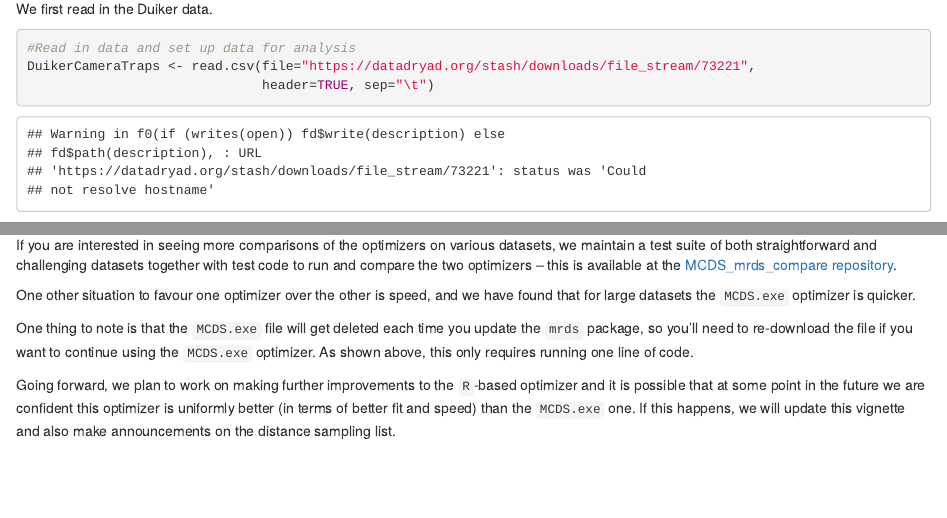
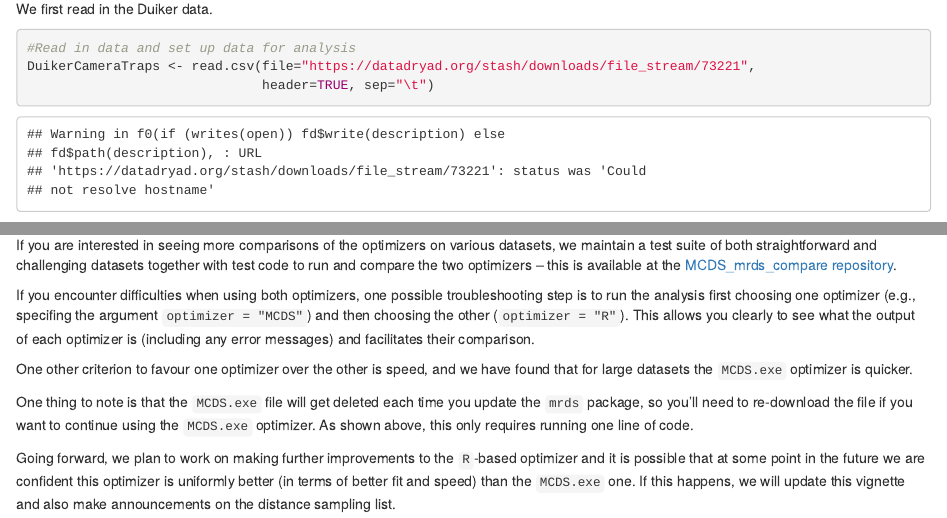
Before and after one commit to distanceexamples/mcds-dot-exe, an R Markdown document (mcds-dot-exe.Rmd): the page in a window 1100 px wide, from 4770 px down, and a second part further down, joined at a grey line. Rendered offline with R 4.5, knitr and Pandoc, with nearby package versions; drawn as R Markdown's standard HTML page in place of the format the file asks for; some code elsewhere in the file could not run offline.

Commit message:
Update to main script

```diff
--- a/mcds-dot-exe.Rmd
+++ b/mcds-dot-exe.Rmd
@@ -2,7 +2,10 @@
 title: "Use of MCDS.exe alternative optimization engine in Distance and mcds packages"
 author: "L Thomas"
 date: "`r format(Sys.Date(), '%d %B %Y')`"
-output: rmarkdown::html_vignette
+output:
+  distill::distill_article:
+    toc: true
+    toc_depth: 2
 bibliography: mcds-dot-exe.bib
 csl: apa.csl
 ---
@@ -242,7 +245,9 @@ Some situations where the two may produce different results are given below.
 
 If you are interested in seeing more comparisons of the optimizers on various datasets, we maintain a test suite of both straightforward and challenging datasets together with test code to run and compare the two optimizers -- this is available at the [MCDS_mrds_compare repository](https://github.com/DistanceDevelopment/MCDS_mrds_compare).
 
-One other situation to favour one optimizer over the other is speed, and we have found that for large datasets the `MCDS.exe` optimizer is quicker.
+If you encounter difficulties when using both optimizers, one possible troubleshooting step is to run the analysis first choosing one optimizer (e.g., specifing the argument `optimizer = "MCDS"`) and then choosing the other (`optimizer = "R"`).  This allows you clearly to see what the output of each optimizer is (including any error messages) and facilitates their comparison.
+
+One other criterion to favour one optimizer over the other is speed, and we have found that for large datasets the `MCDS.exe` optimizer is quicker.
 
 One thing to note is that the `MCDS.exe` file will get deleted each time you update the `mrds` package, so you'll need to re-download the file if you want to continue using the `MCDS.exe` optimizer.  As shown above, this only requires running one line of code.
 
```
